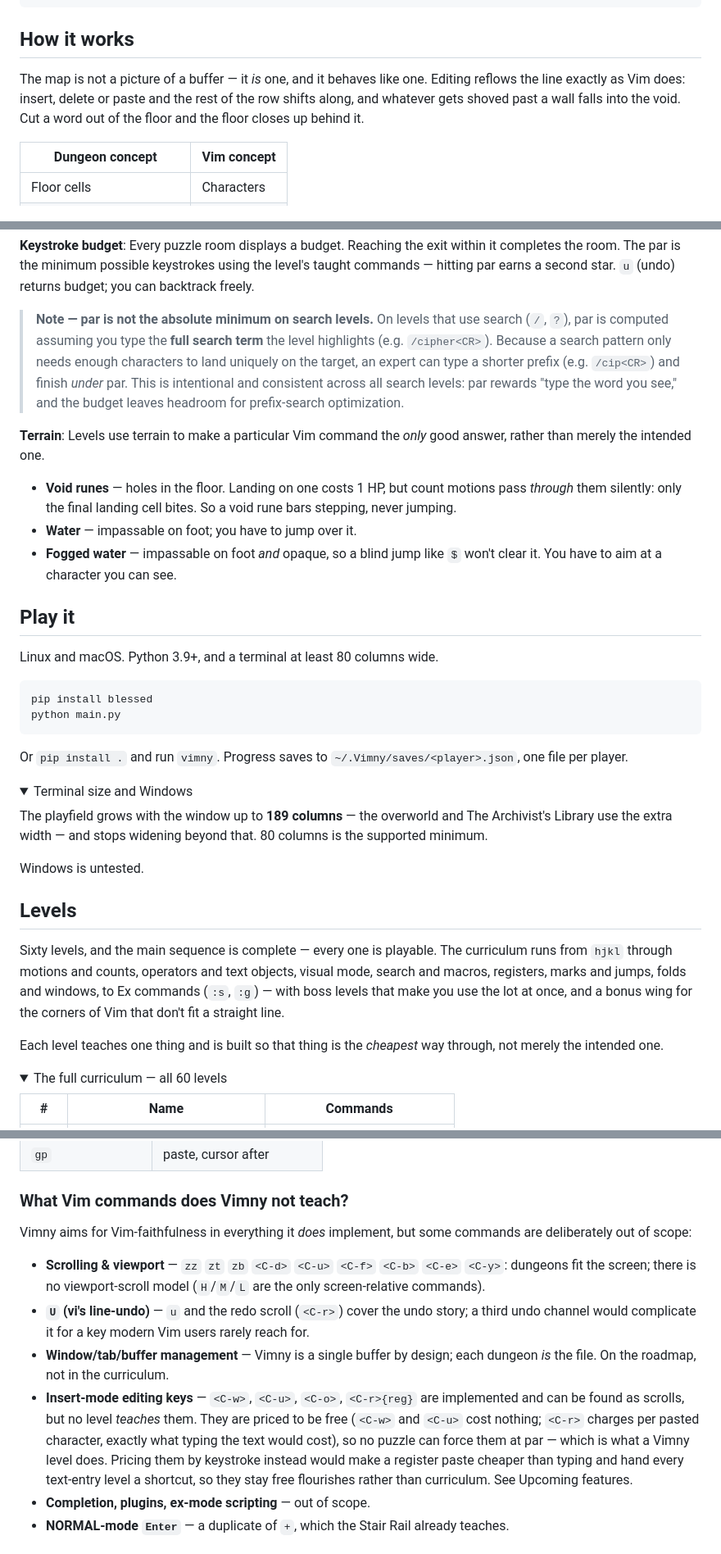
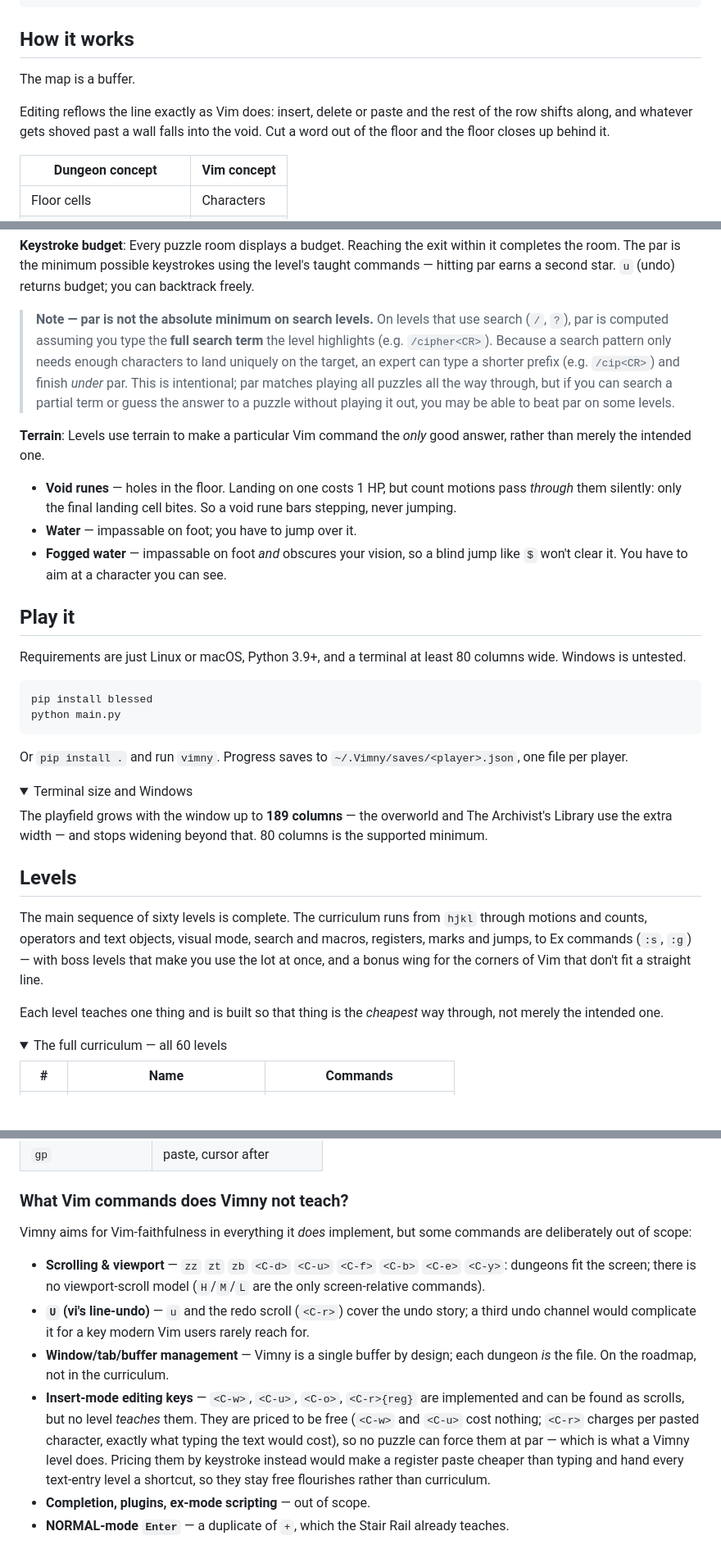
Before and after one commit to chkiss/Vimny, a Markdown page: README.md, 3 parts joined by grey strips. Shown at 82% size. GitHub-like rendering; folded sections open; blank space fills up the shorter version.

````diff
--- a/README.md
+++ b/README.md
@@ -31,10 +27,9 @@ found the way a fluent Vim user would have.
 
 ## How it works
 
-The map is not a picture of a buffer — it *is* one, and it behaves like one.
-Editing reflows the line exactly as Vim does: insert, delete or paste and the
-rest of the row shifts along, and whatever gets shoved past a wall falls into
-the void. Cut a word out of the floor and the floor closes up behind it.
+The map is a buffer.
+
+Editing reflows the line exactly as Vim does: insert, delete or paste and the rest of the row shifts along, and whatever gets shoved past a wall falls into the void. Cut a word out of the floor and the floor closes up behind it.
 
 | Dungeon concept          | Vim concept |
 |--------------------------|-------------|
@@ -47,17 +42,17 @@ the void. Cut a word out of the floor and the floor closes up behind it.
 
 **Keystroke budget**: Every puzzle room displays a budget. Reaching the exit within it completes the room. The par is the minimum possible keystrokes using the level's taught commands — hitting par earns a second star. `u` (undo) returns budget; you can backtrack freely.
 
-> **Note — par is not the absolute minimum on search levels.** On levels that use search (`/`, `?`), par is computed assuming you type the **full search term** the level highlights (e.g. `/cipher<CR>`). Because a search pattern only needs enough characters to land uniquely on the target, an expert can type a shorter prefix (e.g. `/cip<CR>`) and finish *under* par. This is intentional and consistent across all search levels: par rewards "type the word you see," and the budget leaves headroom for prefix-search optimization.
+> **Note — par is not the absolute minimum on search levels.** On levels that use search (`/`, `?`), par is computed assuming you type the **full search term** the level highlights (e.g. `/cipher<CR>`). Because a search pattern only needs enough characters to land uniquely on the target, an expert can type a shorter prefix (e.g. `/cip<CR>`) and finish *under* par. This is intentional; par matches playing all puzzles all the way through, but if you can search a partial term or guess the answer to a puzzle without playing it out, you may be able to beat par on some levels.
 
 **Terrain**: Levels use terrain to make a particular Vim command the *only* good answer, rather than merely the intended one.
 
 - **Void runes** — holes in the floor. Landing on one costs 1 HP, but count motions pass *through* them silently: only the final landing cell bites. So a void rune bars stepping, never jumping.
 - **Water** — impassable on foot; you have to jump over it.
-- **Fogged water** — impassable on foot *and* opaque, so a blind jump like `$` won't clear it. You have to aim at a character you can see.
+- **Fogged water** — impassable on foot *and* obscures your vision, so a blind jump like `$` won't clear it. You have to aim at a character you can see.
 
 ## Play it
 
-Linux and macOS. Python 3.9+, and a terminal at least 80 columns wide.
+Requirements are just Linux or macOS, Python 3.9+, and a terminal at least 80 columns wide. Windows is untested.
 
 ```bash
 pip install blessed
@@ -74,21 +69,13 @@ The playfield grows with the window up to **189 columns** — the overworld and
 The Archivist's Library use the extra width — and stops widening beyond that.
 80 columns is the supported minimum.
 
-Windows is untested.
-
 </details>
 
 ## Levels
 
-Sixty levels, and the main sequence is complete — every one is playable. The
-curriculum runs from `hjkl` through motions and counts, operators and text
-objects, visual mode, search and macros, registers, marks and jumps, folds and
-windows, to Ex commands (`:s`, `:g`) — with boss levels that make you use the
-lot at once, and a bonus wing for the corners of Vim that don't fit a straight
-line.
+The main sequence of sixty levels is complete. The curriculum runs from `hjkl` through motions and counts, operators and text objects, visual mode, search and macros, registers, marks and jumps, to Ex commands (`:s`, `:g`) — with boss levels that make you use the lot at once, and a bonus wing for the corners of Vim that don't fit a straight line.
 
-Each level teaches one thing and is built so that thing is the *cheapest* way
-through, not merely the intended one.
+Each level teaches one thing and is built so that thing is the *cheapest* way through, not merely the intended one.
 
 <details>
 <summary>The full curriculum — all 60 levels</summary>
@@ -302,25 +289,12 @@ The full command reference (also the hint-bar source) is `render/vim_commands.md
 
 ### What Vim commands does Vimny not teach?
 
-Vimny aims for Vim-faithfulness in everything it *does* implement, but some
-commands are deliberately out of scope:
+Vimny aims for Vim-faithfulness in everything it *does* implement, but some commands are deliberately out of scope:
 
-- **Scrolling & viewport** — `zz` `zt` `zb` `<C-d>` `<C-u>` `<C-f>` `<C-b>`
-  `<C-e>` `<C-y>`: dungeons fit the screen; there is no viewport-scroll
-  model (`H`/`M`/`L` are the only screen-relative commands).
-- **`U` (vi's line-undo)** — `u` and the redo scroll (`<C-r>`) cover the
-  undo story; a third undo channel would complicate it for a key modern Vim
-  users rarely reach for.
-- **Window/tab/buffer management** — Vimny is a single buffer by design;
-  each dungeon *is* the file. On the roadmap, not in the curriculum.
-- **Insert-mode editing keys** — `<C-w>`, `<C-u>`, `<C-o>`, `<C-r>{reg}` are
-  implemented and can be found as scrolls, but no level *teaches* them. They
-  are priced to be free (`<C-w>` and `<C-u>` cost nothing; `<C-r>` charges per
-  pasted character, exactly what typing the text would cost), so no puzzle can
-  force them at par — which is what a Vimny level does. Pricing them by
-  keystroke instead would make a register paste cheaper than typing and hand
-  every text-entry level a shortcut, so they stay free flourishes rather than
-  curriculum. See Upcoming features.
+- **Scrolling & viewport** — `zz` `zt` `zb` `<C-d>` `<C-u>` `<C-f>` `<C-b>` `<C-e>` `<C-y>`: dungeons fit the screen; there is no viewport-scroll model (`H`/`M`/`L` are the only screen-relative commands).
+- **`U` (vi's line-undo)** — `u` and the redo scroll (`<C-r>`) cover the undo story; a third undo channel would complicate it for a key modern Vim users rarely reach for.
+- **Window/tab/buffer management** — Vimny is a single buffer by design; each dungeon *is* the file. On the roadmap, not in the curriculum.
+- **Insert-mode editing keys** — `<C-w>`, `<C-u>`, `<C-o>`, `<C-r>{reg}` are implemented and can be found as scrolls, but no level *teaches* them. They are priced to be free (`<C-w>` and `<C-u>` cost nothing; `<C-r>` charges per pasted character, exactly what typing the text would cost), so no puzzle can force them at par — which is what a Vimny level does. Pricing them by keystroke instead would make a register paste cheaper than typing and hand every text-entry level a shortcut, so they stay free flourishes rather than curriculum.
 - **Completion, plugins, ex-mode scripting** — out of scope.
 - **NORMAL-mode `Enter`** — a duplicate of `+`, which the Stair Rail
   already teaches.
````
Also changed, not shown: other parts of README.md (+17 -56 lines).
